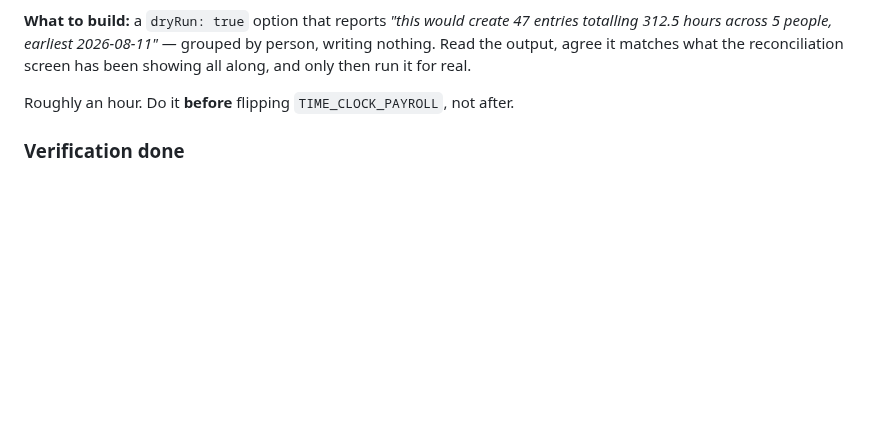
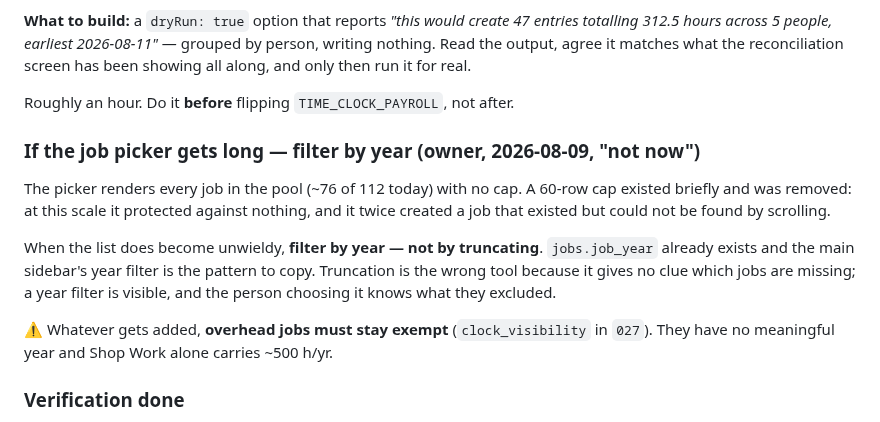
Before and after one commit to ricknee/nee-field-app, a Markdown page: docs/PLAN-time-clock.md, the part around the change. Drawn GitHub-style; blank space fills up the shorter version.

Commit message:
docs: when the job picker gets long, filter by year rather than truncate
Owner's call 2026-08-09, explicitly not now. Recorded because the obvious fix
when the list grows is to reinstate a cap, and that was already tried and
removed twice today for creating jobs that exist but cannot be found by
scrolling. A year filter is visible; truncation gives no clue what's missing.
jobs.job_year exists and the sidebar's year filter is the pattern.

Overhead jobs must stay exempt from whatever gets added.

```diff
--- a/docs/PLAN-time-clock.md
+++ b/docs/PLAN-time-clock.md
@@ -271,6 +271,20 @@ run it for real.
 
 Roughly an hour. Do it **before** flipping `TIME_CLOCK_PAYROLL`, not after.
 
+### If the job picker gets long — filter by year (owner, 2026-08-09, "not now")
+
+The picker renders every job in the pool (~76 of 112 today) with no cap. A 60-row
+cap existed briefly and was removed: at this scale it protected against nothing, and it
+twice created a job that existed but could not be found by scrolling.
+
+When the list does become unwieldy, **filter by year — not by truncating**. `jobs.job_year`
+already exists and the main sidebar's year filter is the pattern to copy. Truncation is the
+wrong tool because it gives no clue which jobs are missing; a year filter is visible, and the
+person choosing it knows what they excluded.
+
+⚠ Whatever gets added, **overhead jobs must stay exempt** (`clock_visibility` in `027`). They
+have no meaningful year and Shop Work alone carries ~500 h/yr.
+
 ### Verification done
 
 - Backend: 9 new cases in `tests/handlers.test.mjs` (126 pass, 0 fail) covering the off state, the
```
